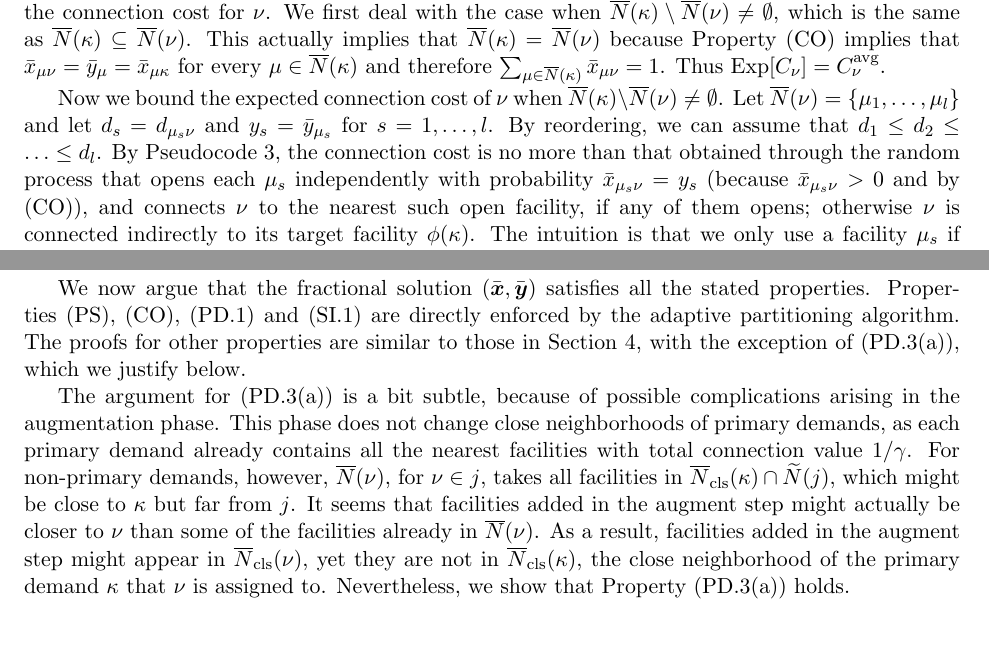
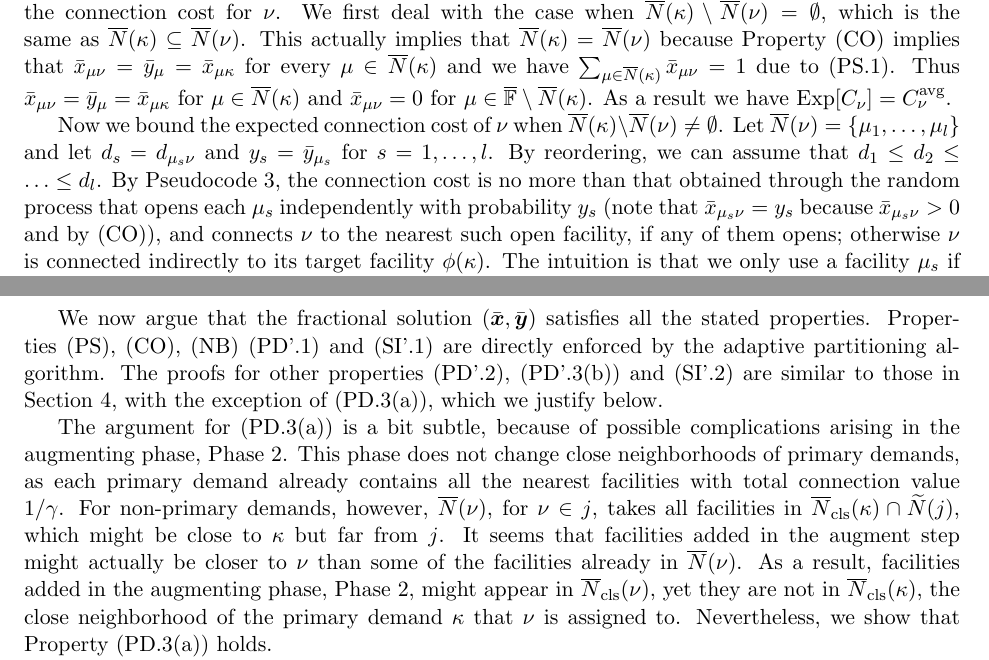
Before and after one commit to lantimilan/facilitylocation, a LaTeX paper (ftfp_journal/ftfpfull.tex, which reads ftfp_journal/EBGS.tex, ftfp_journal/ECHS.tex): two parts of pages 16 and 19 of 23, joined at a grey line, cut so that both start at the same text, the shorter picture padded with empty space. Compiled offline with pdfLaTeX.

Commit message:
full version done

```diff
--- a/ftfp_journal/EBGS.tex
+++ b/ftfp_journal/EBGS.tex
@@ -184 +181,0 @@ from $\wtildeN(j)$ once added to a demand's neighborhood. We do
-facility split if necessary to make $\wbarN(\nu)$ have total
@@ -188,30 +189,28 @@ partitioning algorithm.
 \smallskip
 
 We now argue that the fractional solution $(\barbfx,\barbfy)$
-satisfies all the stated properties. Properties~(PS), (CO),
-(PD.\ref{PD1:disjoint}) and (SI.\ref{SI1:siblings disjoint})  are
-directly enforced by the adaptive partitioning algorithm. The
-proofs for other properties are similar to those in
-Section~\ref{sec: adaptive partitioning}, with the
-exception of (PD.\ref{PD:assign:overlap}), which we justify below.
+satisfies all the stated properties. Properties~(PS), (CO), (NB)
+(PD'.\ref{PD1:disjoint}) and (SI'.\ref{SI1:siblings disjoint}) are
+directly enforced by the adaptive partitioning algorithm. The proofs
+for other properties (PD'.\ref{PD1:yi}), (PD'.\ref{PD1:assign:cost})
+and (SI'.\ref{SI1:primary disjoint}) are similar to those in
+Section~\ref{sec: adaptive partitioning}, with the exception of
+(PD.\ref{PD:assign:overlap}), which we justify below.
 
 The argument for (PD.\ref{PD:assign:overlap}) is a bit subtle, because
-of possible complications arising in the augmentation phase.
-This phase does not change close neighborhoods of primary demands, as each primary demand
-already contains all the nearest facilities with total connection
-value $1/\gamma$.
-For non-primary demands, however, $\wbarN(\nu)$, for $\nu\in j$, takes all
-facilities in $\wbarclsnb(\kappa)\cap \wtildeN(j)$, which
-might be close to $\kappa$ but far from $j$.
-It seems that
-facilities added in the augment step might actually be
-closer to $\nu$ than some of the facilities
-already in $\wbarN(\nu)$. As a result, facilities added in
-the augment step might appear in
-$\wbarclsnb(\nu)$, yet they are not in $\wbarclsnb(\kappa)$,
-the close neighborhood
-of the primary demand $\kappa$ that $\nu$ is assigned to.
-Nevertheless, we show that Property~(PD.\ref{PD:assign:overlap}) holds.
+of possible complications arising in the augmenting phase, Phase 2.
+This phase does not change close neighborhoods of primary demands, as
+each primary demand already contains all the nearest facilities with
+total connection value $1/\gamma$.  For non-primary demands, however,
+$\wbarN(\nu)$, for $\nu\in j$, takes all facilities in
+$\wbarclsnb(\kappa)\cap \wtildeN(j)$, which might be close to $\kappa$
+but far from $j$.  It seems that facilities added in the augment step
+might actually be closer to $\nu$ than some of the facilities already
+in $\wbarN(\nu)$. As a result, facilities added in the augmenting
+phase, Phase 2, might appear in $\wbarclsnb(\nu)$, yet they are not in
+$\wbarclsnb(\kappa)$, the close neighborhood of the primary demand
+$\kappa$ that $\nu$ is assigned to.  Nevertheless, we show that
+Property~(PD.\ref{PD:assign:overlap}) holds.
 
 Consider an iteration when we create a demand $\nu\in p$
 and assign it to $\kappa$. Then the set
--- a/ftfp_journal/ECHS.tex
+++ b/ftfp_journal/ECHS.tex
@@ -218,29 +219,28 @@ that for a primary demand $\kappa$, its expected connection cost
 is $C^\avg_{\kappa} = \sum_{\mu\in\wbarN(\kappa)}
 d_{\mu\kappa}\barx_{\mu\kappa}$ as in the previous section.
 
-Next, we consider a non-primary demand $\nu$.
-Denote by $C_\nu$ the random variable representing the connection
-cost for $\nu$. We first deal with the case when
-$\wbarN(\kappa)\setminus \wbarN(\nu)\neq\emptyset$, which is the
-same as $\wbarN(\kappa) \subseteq \wbarN(\nu)$. This
-actually implies that $\wbarN(\kappa) = \wbarN(\nu)$ because
-Property (CO) implies that $\barx_{\mu\nu} = \bary_{\mu} =
-\barx_{\mu\kappa}$ for every $\mu \in \wbarN(\kappa)$ and
-therefore $\sum_{\mu\in\wbarN(\kappa)} \barx_{\mu\nu} =
-1$. Thus $\Exp[C_{\nu}] = \concost_{\nu}$.
+Next, we consider a non-primary demand $\nu$.  Denote by $C_\nu$ the
+random variable representing the connection cost for $\nu$. We first
+deal with the case when $\wbarN(\kappa)\setminus \wbarN(\nu) =
+\emptyset$, which is the same as $\wbarN(\kappa) \subseteq
+\wbarN(\nu)$. This actually implies that $\wbarN(\kappa) =
+\wbarN(\nu)$ because Property (CO) implies that $\barx_{\mu\nu} =
+\bary_{\mu} = \barx_{\mu\kappa}$ for every $\mu \in \wbarN(\kappa)$
+and we have $\sum_{\mu\in\wbarN(\kappa)} \barx_{\mu\nu} = 1$ due to
+(PS.\ref{PS:one}). Thus $\barx_{\mu\nu} = \bary_{\mu} =
+\barx_{\mu\kappa}$ for $\mu \in \wbarN(\kappa)$ and $\barx_{\mu\nu} =
+0$ for $\mu\in \facilityset \setminus \wbarN(\kappa)$. As a result we
+have $\Exp[C_{\nu}] = \concost_{\nu}$.
 
 Now we bound the expected connection cost of $\nu$ when
-$\wbarN(\kappa)\setminus \wbarN(\nu)\neq\emptyset$.
-Let $\wbarN(\nu) = \braced{\mu_1,\ldots,\mu_l}$ and let $d_s
-= d_{\mu_s\nu}$ and $y_s = \bary_{\mu_s}$
-for $s = 1,\ldots,l$. By reordering, we can
-assume that $d_1 \le d_2 \le \ldots \le d_l$.
-By Pseudocode~\ref{alg:lpr3}, the connection cost is
-no more than that obtained through the random process that
-opens each $\mu_s$ independently with
-probability $\barx_{\mu_s \nu} = y_{s}$ (because
-$\barx_{\mu_s \nu} > 0$ and by (CO)), and connects $\nu$ to the
-nearest such open facility, if any of them opens; otherwise
-$\nu$ is connected indirectly to its target facility
-$\phi(\kappa)$. The intuition is that we only use a facility
-$\mu_s$ if none of $\mu_1,\ldots,\mu_{s-1}$ is
+$\wbarN(\kappa)\setminus \wbarN(\nu)\neq\emptyset$.  Let $\wbarN(\nu)
+= \braced{\mu_1,\ldots,\mu_l}$ and let $d_s = d_{\mu_s\nu}$ and $y_s =
+\bary_{\mu_s}$ for $s = 1,\ldots,l$. By reordering, we can assume that
+$d_1 \le d_2 \le \ldots \le d_l$.  By Pseudocode~\ref{alg:lpr3}, the
+connection cost is no more than that obtained through the random
+process that opens each $\mu_s$ independently with probability $y_{s}$
+(note that $\barx_{\mu_s \nu} = y_{s}$ because $\barx_{\mu_s \nu} > 0$
+and by (CO)), and connects $\nu$ to the nearest such open facility, if
+any of them opens; otherwise $\nu$ is connected indirectly to its
+target facility $\phi(\kappa)$. The intuition is that we only use a
+facility $\mu_s$ if none of $\mu_1,\ldots,\mu_{s-1}$ is open. We know
```
Also changed, not shown: ftfp_journal/ftfpfull.pdf, ftfp_journal/EBGS.tex (86 more changed lines), ftfp_journal/ECHS.tex (20 more changed lines), 1 other file.
